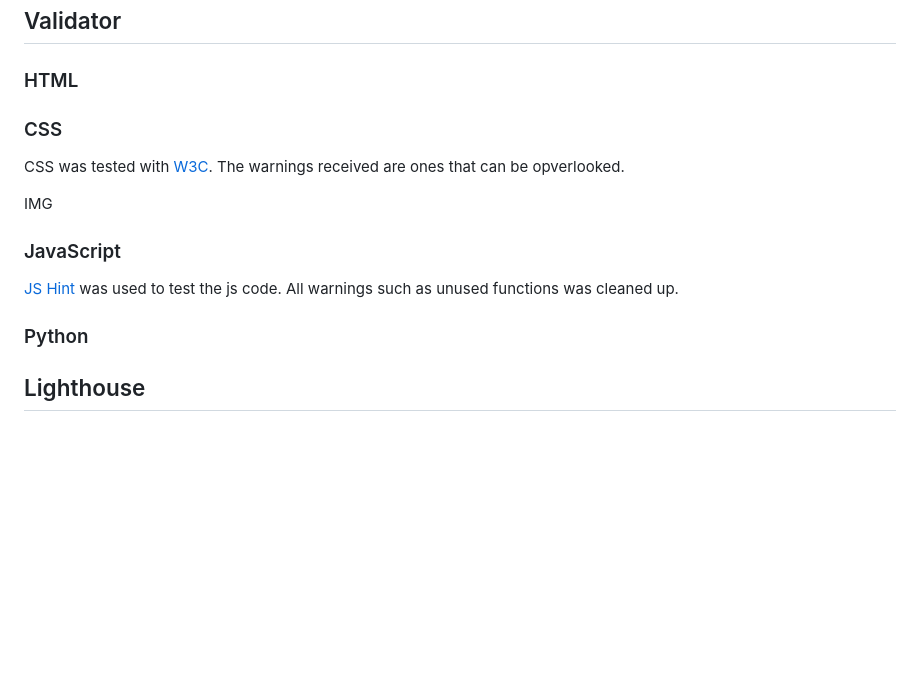
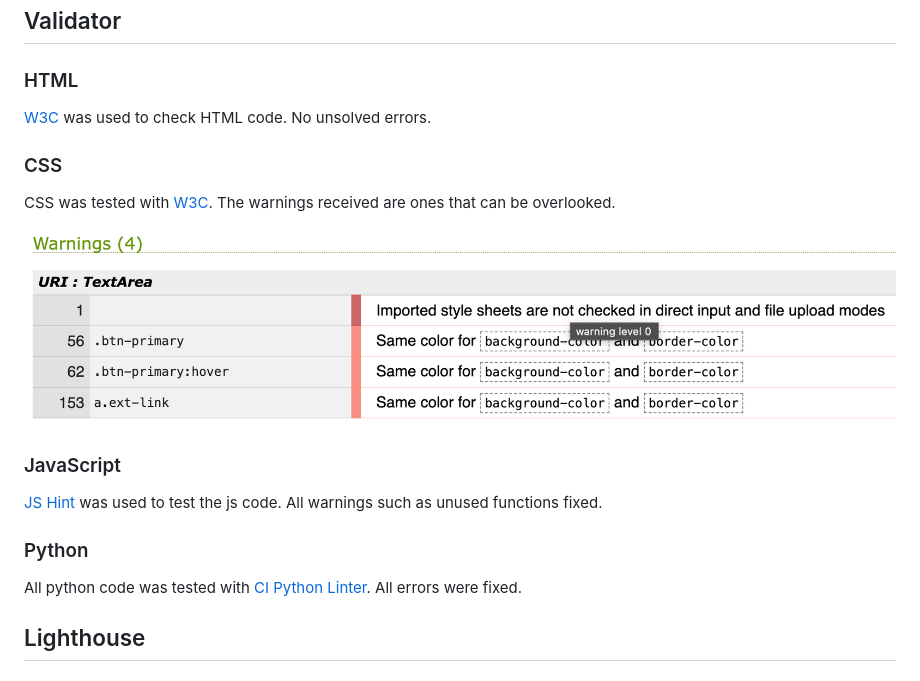
Before and after one commit to Malinchristina/handbook-for-burnout, a Markdown page: testing.md, the part around the change. GitHub-like rendering; pictures changed too: docs/readme_images/CSS_W3C.png (added); blank space fills up the shorter version.

Commit message:
add validator content to testing.md

```diff
--- a/testing.md
+++ b/testing.md
@@ -4,17 +4,21 @@
 
 ### HTML
 
+[W3C](https://validator.w3.org/) was used to check HTML code. No unsolved errors.
+
 ### CSS
 
-CSS was tested with [W3C](https://jigsaw.w3.org/css-validator/validator?uri=https%3A%2F%2Fhandbook-for-burnout-4d6e57b49adf.herokuapp.com%2F&profile=css3svg&usermedium=all&warning=1&vextwarning=&lang=en). The warnings received are ones that can be opverlooked.
+CSS was tested with [W3C](https://jigsaw.w3.org/css-validator/validator?uri=https%3A%2F%2Fhandbook-for-burnout-4d6e57b49adf.herokuapp.com%2F&profile=css3svg&usermedium=all&warning=1&vextwarning=&lang=en). The warnings received are ones that can be overlooked.
 
-IMG
+![CSS warning](docs/readme_images/CSS_W3C.png)
 
 ### JavaScript
 
-[JS Hint](https://jshint.com/) was used to test the js code. All warnings such as unused functions was cleaned up.
+[JS Hint](https://jshint.com/) was used to test the js code. All warnings such as unused functions fixed.
 
 ### Python
+
+All python code was tested with [CI Python Linter](https://pep8ci.herokuapp.com/). All errors were fixed.
 
 ## Lighthouse
 
```
